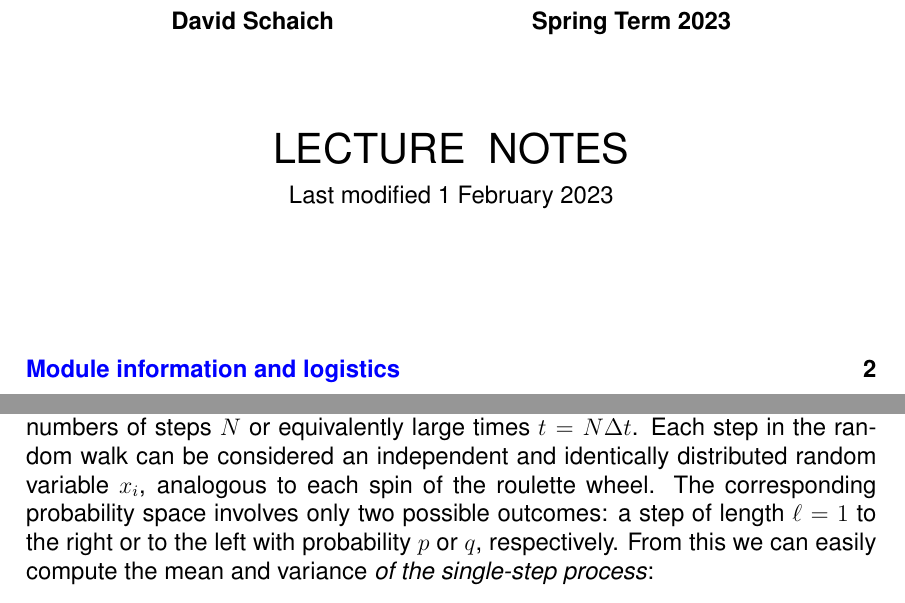
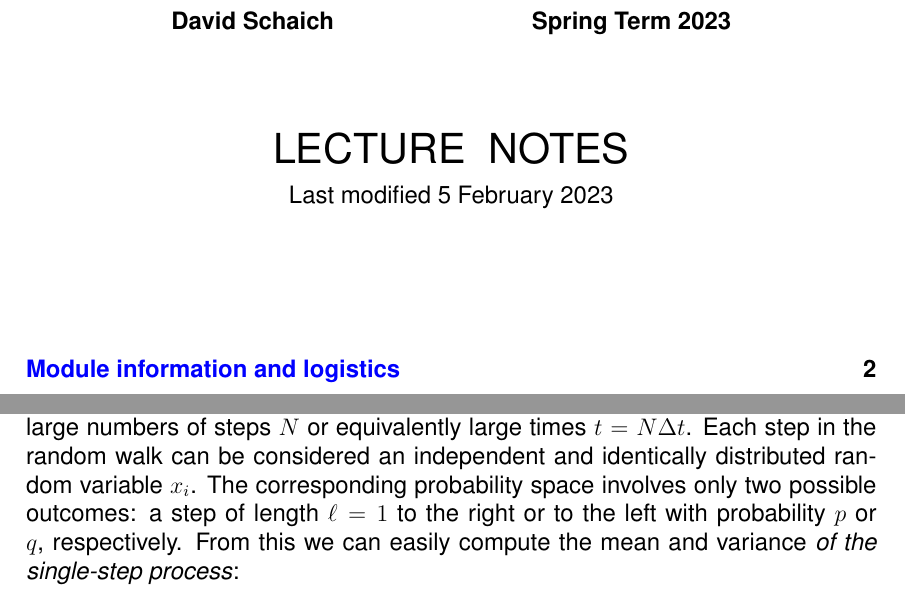
Before and after one commit to daschaich/MATH327_2023, a LaTeX document (lecture_notes/lecture.tex, which reads lecture_notes/unit01.tex): two parts of pages 1 and 24 of 170, joined at a grey line, cut so that both start at the same text. Compiled offline with pdfLaTeX.

Commit message:
Finish reviewing Unit 1

```diff
--- a/lecture_notes/lecture.tex
+++ b/lecture_notes/lecture.tex
@@ -108,7 +108,7 @@
   {\LARGE \textbf{MATH327: Statistical Physics}} \\[6 pt]
   \textbf{David Schaich \qquad\qquad\qquad\qquad Spring Term 2023} \\[48 pt]
   {\LARGE LECTURE \ NOTES} \\[6 pt]
-  Last modified 1 February 2023
+  Last modified 5 February 2023
 \end{center}
 \renewcommand{\contentsname}{}
 \setcounter{tocdepth}{1}
--- a/lecture_notes/unit01.tex
+++ b/lecture_notes/unit01.tex
@@ -494,7 +494,7 @@ Although the absolute uncertainty grows by diffusion, $\De x = D \sqrt{t}$, for
 % ------------------------------------------------------------------
 \subsubsection{\label{sec:RW_CLT}Applying the central limit theorem}
 Based on our work in \secref{sec:CLT}, we can see how to apply the central limit theorem to analyze this fixed-step-length random walk in one dimension, for large numbers of steps $N$ or equivalently large times $t = N \De t$.
-Each step in the random walk can be considered an independent and identically distributed random variable $x_i$, analogous to each spin of the roulette wheel.
+Each step in the random walk can be considered an independent and identically distributed random variable $x_i$.
 The corresponding probability space involves only two possible outcomes: a step of length $\ell = 1$ to the right or to the left with probability $p$ or $q$, respectively.
 From this we can easily compute the mean and variance \textit{of the single-step process}:
 \begin{mdframed}
```
Also changed, not shown: lecture_notes/unit02.tex (+1 -1 lines), lecture_notes/unit01.tex (6 more changed lines).
